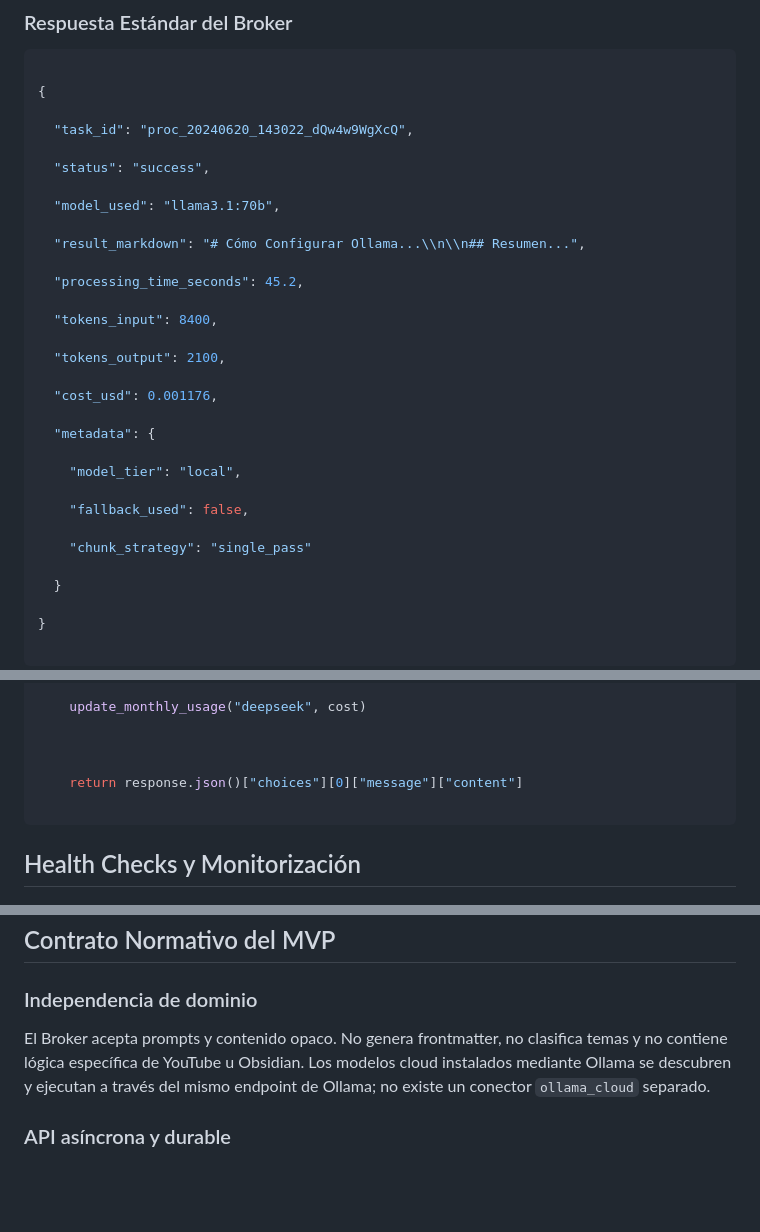
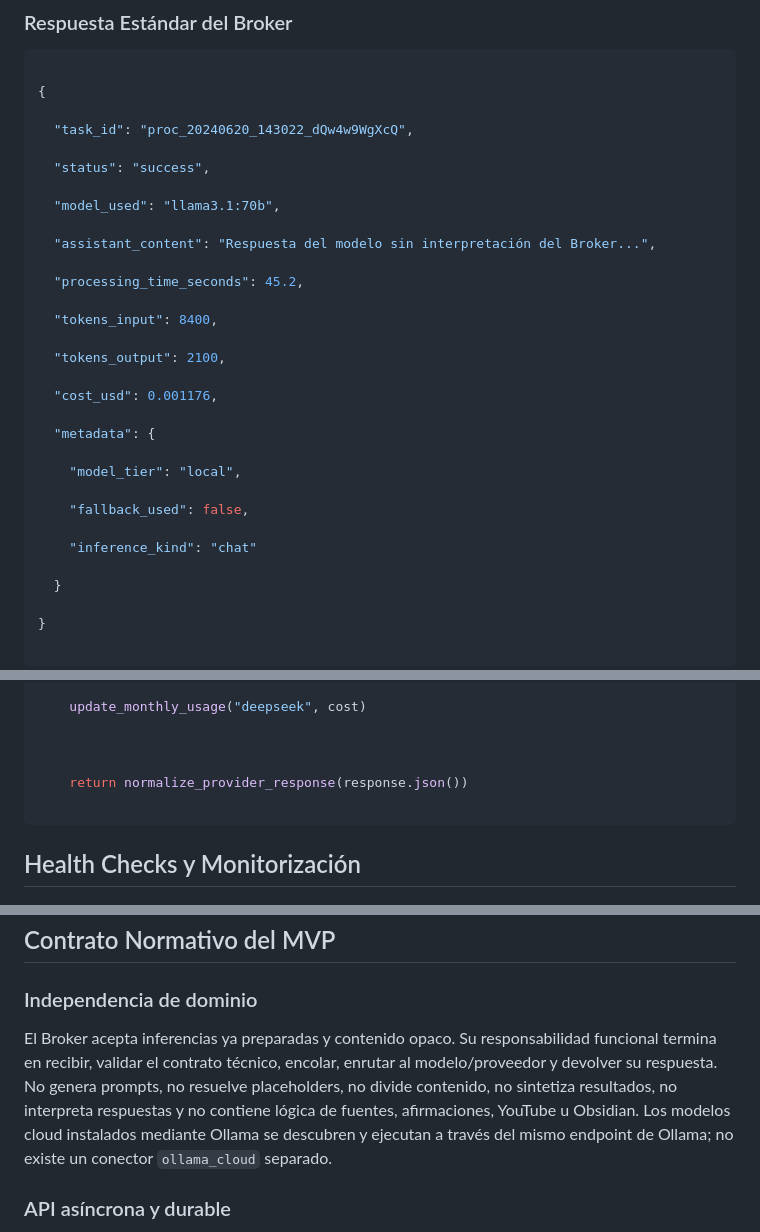
Before and after one commit to jfelicianoat/AI_Broker, a Markdown page: Agent_AI_Broker.md, 3 parts joined by grey strips. Rendered like a GitHub page; blank space fills up the shorter version.

````diff
--- a/Agent_AI_Broker.md
+++ b/Agent_AI_Broker.md
@@ -288,7 +288,7 @@ async def abort_task(task_id: str):
 
   "model_used": "llama3.1:70b",
 
-  "result_markdown": "# Cómo Configurar Ollama...\\n\\n## Resumen...",
+  "assistant_content": "Respuesta del modelo sin interpretación del Broker...",
 
   "processing_time_seconds": 45.2,
 
@@ -304,7 +304,7 @@ async def abort_task(task_id: str):
 
     "fallback_used": false,
 
-    "chunk_strategy": "single_pass"
+    "inference_kind": "chat"
 
   }
 
@@ -480,7 +474,7 @@ async def call_deepseek_api(prompt: str, max_tokens: int):
 
 
 
-    return response.json()["choices"][0]["message"]["content"]
+    return normalize_provider_response(response.json())
 
 ```
 
@@ -538,7 +532,7 @@ logger.info(
 
 ### Independencia de dominio
 
-El Broker acepta prompts y contenido opaco. No genera frontmatter, no clasifica temas y no contiene lógica específica de YouTube u Obsidian. Los modelos cloud instalados mediante Ollama se descubren y ejecutan a través del mismo endpoint de Ollama; no existe un conector `ollama_cloud` separado.
+El Broker acepta inferencias ya preparadas y contenido opaco. Su responsabilidad funcional termina en recibir, validar el contrato técnico, encolar, enrutar al modelo/proveedor y devolver su respuesta. No genera prompts, no resuelve placeholders, no divide contenido, no sintetiza resultados, no interpreta respuestas y no contiene lógica de fuentes, afirmaciones, YouTube u Obsidian. Los modelos cloud instalados mediante Ollama se descubren y ejecutan a través del mismo endpoint de Ollama; no existe un conector `ollama_cloud` separado.
 
 ### API asíncrona y durable
 
````
Also changed, not shown: other parts of Agent_AI_Broker.md (+11 -17 lines), Deployment_Guide.md (+1 -1 lines), README.md (+3 -2 lines).
